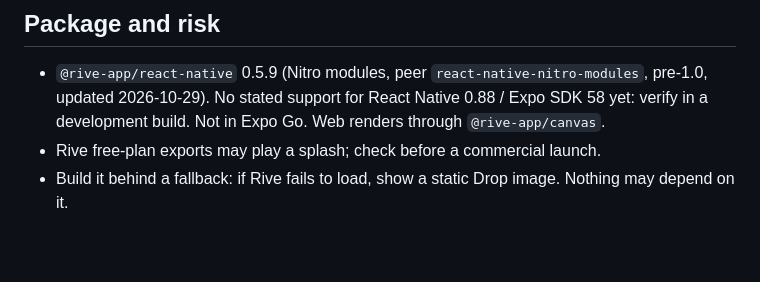
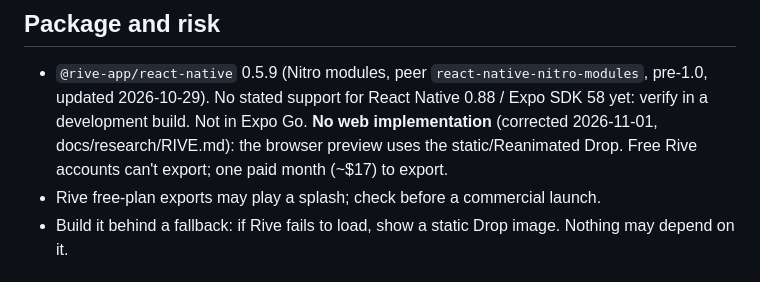
Before and after one commit to ohquinton/mouthful, a Markdown page: docs/design/COACH-STATE-MAP.md, the part around the change. Rendered like a GitHub page; blank space fills up the shorter version.

Commit message:
Research: Rive cost, runtime and version trap; Reanimated Drop recommended first
Co-Authored-By: Claude Opus 5.5 <noreply@anthropic.com>

```diff
--- a/docs/design/COACH-STATE-MAP.md
+++ b/docs/design/COACH-STATE-MAP.md
@@ -13,7 +13,7 @@ reconciled with DECISIONS 2026-11-01. Not approved for building until Quinton ap
 ## Package and risk
 - `@rive-app/react-native` 0.5.9 (Nitro modules, peer `react-native-nitro-modules`, pre-1.0, updated
   2026-10-29). No stated support for React Native 0.88 / Expo SDK 58 yet: verify in a development build.
-  Not in Expo Go. Web renders through `@rive-app/canvas`.
+  Not in Expo Go. **No web implementation** (corrected 2026-11-01, docs/research/RIVE.md): the browser preview uses the static/Reanimated Drop. Free Rive accounts can't export; one paid month (~$17) to export.
 - Rive free-plan exports may play a splash; check before a commercial launch.
 - Build it behind a fallback: if Rive fails to load, show a static Drop image. Nothing may depend on it.
 
```
Also changed, not shown: docs/research/RIVE.md (added, +19 -0 lines).
